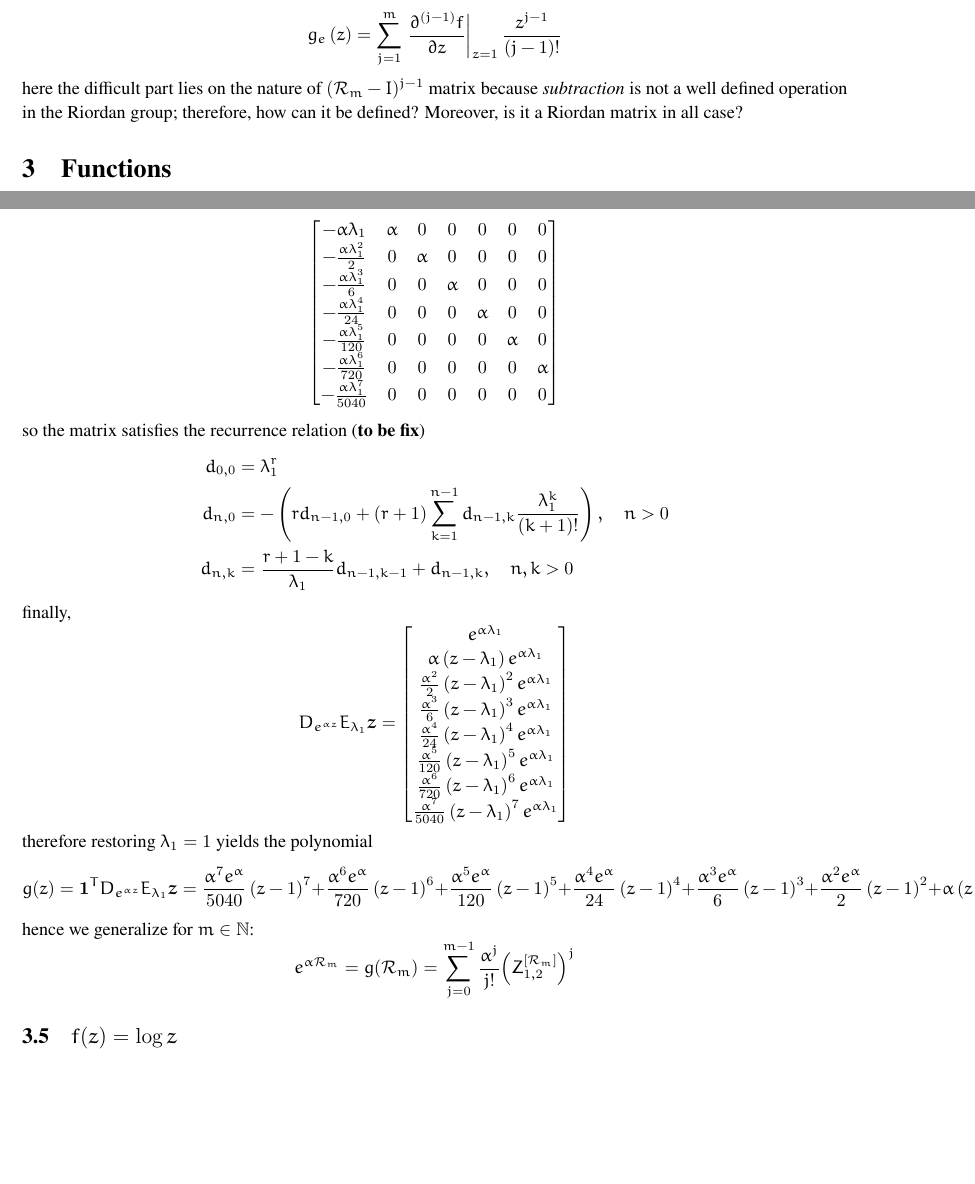
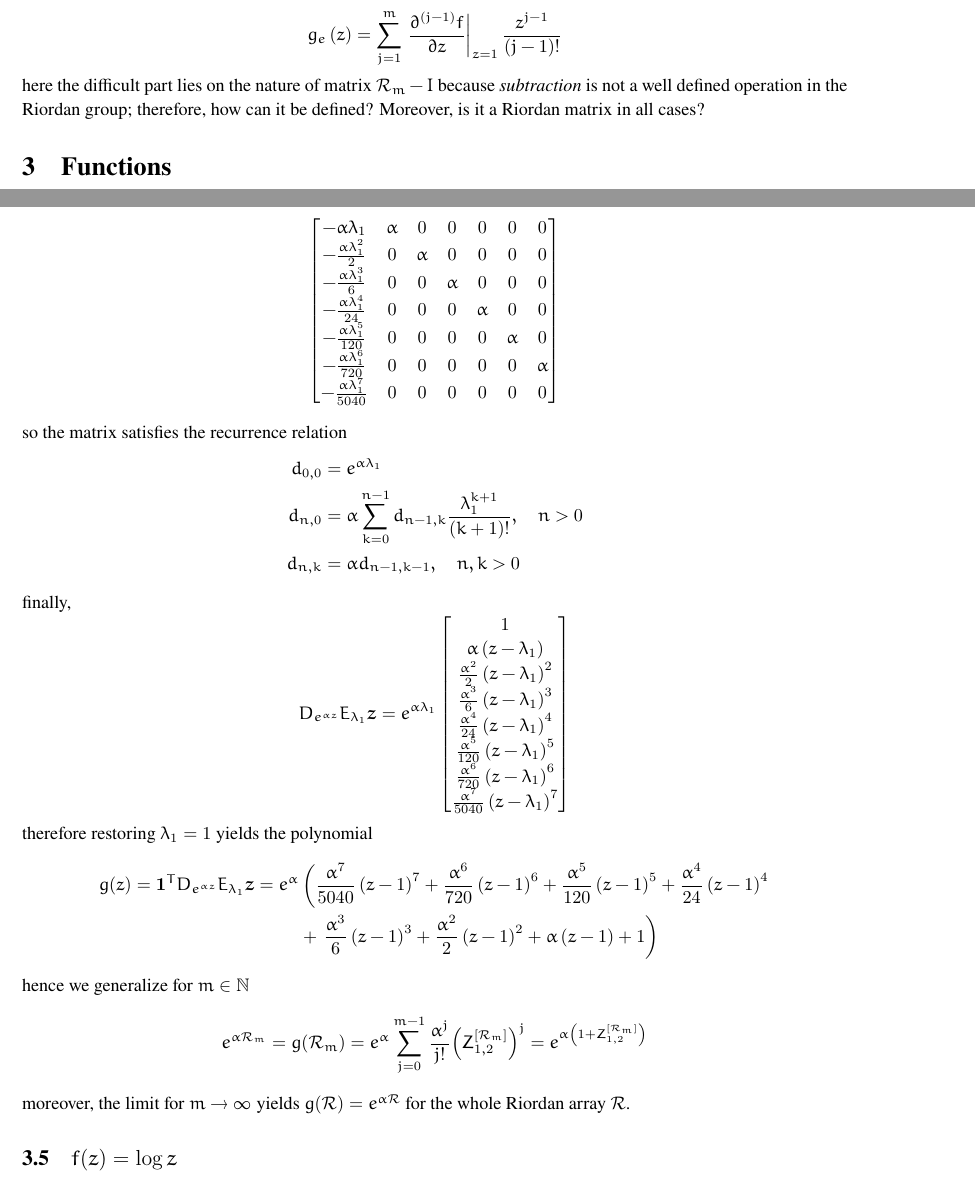
Before and after one commit to massimo-nocentini/simulation-methods, a LaTeX paper (notes/matrices-functions/article.tex, which reads notes/matrices-functions/content.tex): two parts of pages 5 and 14 of 22 before the commit and two parts of pages 5 and 14 of 23 after it, joined at a grey line, cut so that both start at the same text, the shorter picture padded with empty space. Compiled offline with XeLaTeX.

Commit message:
Little fixes for the exponential function and add a sentence about taking the limit for `m \rightarrow \infty`.

```diff
--- a/notes/matrices-functions/content.tex
+++ b/notes/matrices-functions/content.tex
@@ -226,10 +226,10 @@ where polynomial $g_{e}$ is a kind of exponential generating function
 \begin{displaymath}
     g_{e}\left(z\right) = \sum_{j=1}^{m}{ \left. \frac{\partial^{(j-1)}{f}}{\partial{z}} \right|_{z=1}\frac{z^{j-1}}{(j-1)!}}
 \end{displaymath}
-here the difficult part lies on the nature of $(\mathcal{R}_{m}-I)^{j-1}$
-matrix because \textit{subtraction} is not a well defined operation in the
-Riordan group; therefore, how can it be defined?  Moreover, is it a Riordan
-matrix in all case?
+here the difficult part lies on the nature of matrix $\mathcal{R}_{m}-I$
+because \textit{subtraction} is not a well defined operation in the Riordan
+group; therefore, how can it be defined?  Moreover, is it a Riordan matrix in
+all cases?
 
 \section{Functions}
 
@@ -581,26 +581,30 @@ generated by the production matrix
 \begin{displaymath}
 \left[\begin{matrix}- \alpha \lambda_{1} & \alpha & 0 & 0 & 0 & 0 & 0\\- \frac{\alpha \lambda_{1}^{2}}{2} & 0 & \alpha & 0 & 0 & 0 & 0\\- \frac{\alpha \lambda_{1}^{3}}{6} & 0 & 0 & \alpha & 0 & 0 & 0\\- \frac{\alpha \lambda_{1}^{4}}{24} & 0 & 0 & 0 & \alpha & 0 & 0\\- \frac{\alpha \lambda_{1}^{5}}{120} & 0 & 0 & 0 & 0 & \alpha & 0\\- \frac{\alpha \lambda_{1}^{6}}{720} & 0 & 0 & 0 & 0 & 0 & \alpha\\- \frac{\alpha \lambda_{1}^{7}}{5040} & 0 & 0 & 0 & 0 & 0 & 0\end{matrix}\right]
 \end{displaymath}
-so the matrix satisfies the recurrence relation (\textbf{to be fix})
+so the matrix satisfies the recurrence relation
 \begin{displaymath}
 \begin{split}
-d_{0,0}&=\lambda_{1}^{r}\\
-d_{n,0}&=-\left(r d_{n-1, 0} + (r+1)\sum_{k=1}^{n-1}{d_{n-1, k}\frac{\lambda_{1}^{k}}{(k+1)!}}\right), \quad n>0 \\
-d_{n,k}&=\frac{r+1-k}{\lambda_{1}}d_{n-1, k-1} + d_{n-1,k}, \quad n,k > 0\\
+d_{0,0}&=e^{\alpha \lambda_{1}}\\
+d_{n,0}&=\alpha\sum_{k=0}^{n-1}{d_{n-1, k}\frac{\lambda_{1}^{k+1}}{(k+1)!}}, \quad n>0 \\
+d_{n,k}&=\alpha d_{n-1, k-1}, \quad n,k > 0\\
 \end{split}
 \end{displaymath}
 finally,
 \begin{displaymath}
-D_{e^{\alpha z}}E_{\lambda_{1}}\boldsymbol{z} = \left[\begin{matrix}e^{\alpha \lambda_{1}}\\\alpha \left(z - \lambda_{1}\right) e^{\alpha \lambda_{1}}\\\frac{\alpha^{2}}{2} \left(z - \lambda_{1}\right)^{2} e^{\alpha \lambda_{1}}\\\frac{\alpha^{3}}{6} \left(z - \lambda_{1}\right)^{3} e^{\alpha \lambda_{1}}\\\frac{\alpha^{4}}{24} \left(z - \lambda_{1}\right)^{4} e^{\alpha \lambda_{1}}\\\frac{\alpha^{5}}{120} \left(z - \lambda_{1}\right)^{5} e^{\alpha \lambda_{1}}\\\frac{\alpha^{6}}{720} \left(z - \lambda_{1}\right)^{6} e^{\alpha \lambda_{1}}\\\frac{\alpha^{7}}{5040} \left(z - \lambda_{1}\right)^{7} e^{\alpha \lambda_{1}}\end{matrix}\right]
+D_{e^{\alpha z}}E_{\lambda_{1}}\boldsymbol{z} = e^{\alpha \lambda_{1}}\left[\begin{matrix}1\\\alpha \left(z - \lambda_{1}\right) \\\frac{\alpha^{2}}{2} \left(z - \lambda_{1}\right)^{2} \\\frac{\alpha^{3}}{6} \left(z - \lambda_{1}\right)^{3} \\\frac{\alpha^{4}}{24} \left(z - \lambda_{1}\right)^{4} \\\frac{\alpha^{5}}{120} \left(z - \lambda_{1}\right)^{5} \\\frac{\alpha^{6}}{720} \left(z - \lambda_{1}\right)^{6} \\\frac{\alpha^{7}}{5040} \left(z - \lambda_{1}\right)^{7} \end{matrix}\right]
 \end{displaymath}
 therefore restoring $\lambda_{1}=1$ yields the polynomial
 \begin{displaymath}
-g{\left (z \right )} = \boldsymbol{1}^{T}D_{e^{\alpha z}}E_{\lambda_{1}}\boldsymbol{z} = \frac{\alpha^{7} e^{\alpha}}{5040} \left(z - 1\right)^{7} + \frac{\alpha^{6} e^{\alpha}}{720} \left(z - 1\right)^{6} + \frac{\alpha^{5} e^{\alpha}}{120} \left(z - 1\right)^{5} + \frac{\alpha^{4} e^{\alpha}}{24} \left(z - 1\right)^{4} + \frac{\alpha^{3} e^{\alpha}}{6} \left(z - 1\right)^{3} + \frac{\alpha^{2} e^{\alpha}}{2} \left(z - 1\right)^{2} + \alpha \left(z - 1\right) e^{\alpha} + e^{\alpha}
+\begin{split}
+g{\left (z \right )} = \boldsymbol{1}^{T}D_{e^{\alpha z}}E_{\lambda_{1}}\boldsymbol{z} = e^{\alpha} &\left(\frac{\alpha^{7} }{5040} \left(z - 1\right)^{7} + \frac{\alpha^{6} }{720} \left(z - 1\right)^{6} + \frac{\alpha^{5} }{120} \left(z - 1\right)^{5} + \frac{\alpha^{4} }{24} \left(z - 1\right)^{4}\right.\\
+    &+ \left. \frac{\alpha^{3} }{6} \left(z - 1\right)^{3} + \frac{\alpha^{2} }{2} \left(z - 1\right)^{2} + \alpha \left(z - 1\right)  + 1\right)
+\end{split}
 \end{displaymath}
-hence we generalize for $m\in\mathbb{N}$:
+hence we generalize for $m\in\mathbb{N}$
 \begin{displaymath}
-e^{\alpha \mathcal{R}_{m}} = g{\left (\mathcal{R}_{m} \right )} = \sum_{j=0}^{m-1}{\frac{\alpha^{j}}{j!}{\left(Z_{1,2}^{[\mathcal{R}_{m}]}\right)^{j} }}
+e^{\alpha \mathcal{R}_{m}} = g{\left (\mathcal{R}_{m} \right )} =e^{\alpha} \sum_{j=0}^{m-1}{\frac{\alpha^{j}}{j!}{\left(Z_{1,2}^{[\mathcal{R}_{m}]}\right)^{j} }} = e^{\alpha\left(1+Z_{1,2}^{[\mathcal{R}_{m}]}\right)}
 \end{displaymath}
+moreover, the limit for $m \rightarrow \infty$ yields $ g{\left (\mathcal{R} \right )} = e^{\alpha \mathcal{R}} $ for the whole Riordan array $\mathcal{R}$.
 
 \subsection{$f(z)=\log{z}$}
 
```
Also changed, not shown: notes/matrices-functions/content.tex (4 more changed lines).
